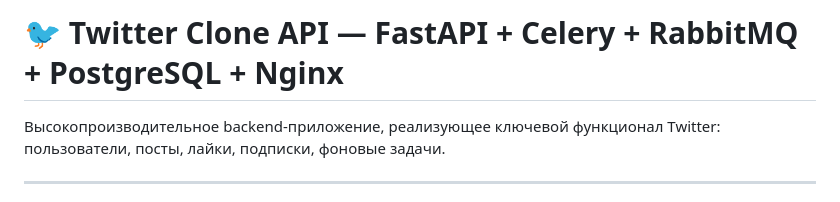
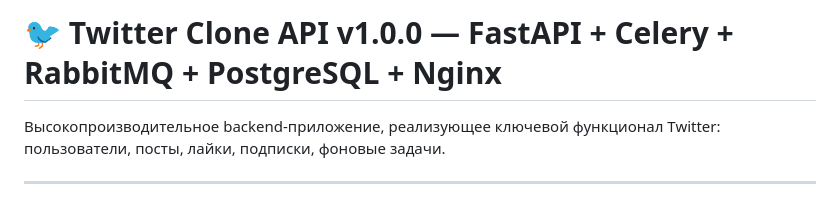
Before and after one commit to Eygenio/Twitter_Clone_API, a Markdown page: README.md, the part around the change. GitHub-like rendering.

```diff
--- a/README.md
+++ b/README.md
@@ -1,4 +1,4 @@
-# 🐦 Twitter Clone API — FastAPI + Celery + RabbitMQ + PostgreSQL + Nginx
+# 🐦 Twitter Clone API v1.0.0 — FastAPI + Celery + RabbitMQ + PostgreSQL + Nginx
 
 Высокопроизводительное backend-приложение, реализующее ключевой функционал Twitter: пользователи, посты, лайки, подписки, фоновые задачи.
 
```
